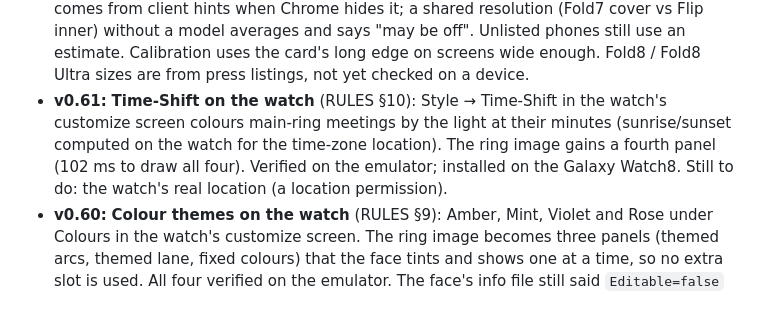
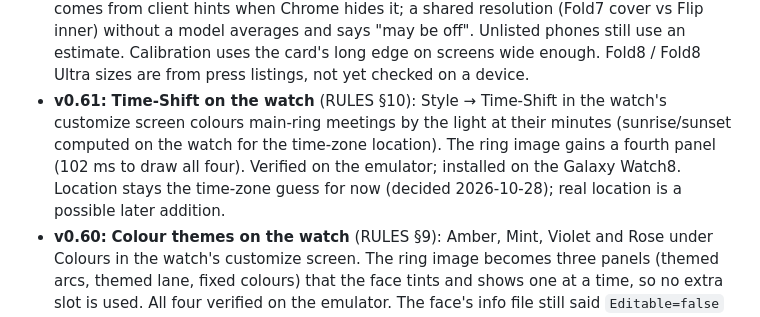
Before and after one commit to karthikeya-gs07/schedule-clock, a Markdown page: PRD.md, the part around the change. Drawn GitHub-style.

Commit message:
Decide: Time-Shift keeps the time-zone location for now
Co-Authored-By: Claude Opus 5.5 <noreply@anthropic.com>

```diff
--- a/PRD.md
+++ b/PRD.md
@@ -333,7 +333,7 @@ This Mac: Apple silicon (arm64), macOS 26.6, 16 GB RAM, Homebrew. **Android setu
 - **v0.29:** Arcs are solid and darker instead of see-through; private stripes and the double-booking gap get a dark fill instead of transparency (R6a).
 - **v0.30:** Prototype control panel redesigned into grouped sections (Time, Day, Display, Behavior) with switches and a segmented day picker; the complication payload view is removed. New **Dial only** mode (button, `F` key, or `#dial` in the URL) hides all controls and shows just the watch.
 - **v0.44:** True-size scale now comes from the screen's resolution: native pixels (CSS size × pixel ratio) are matched to a table of known panels (Galaxy Z Fold5–8 Ultra and Flip7/8 inner and cover screens, iPhones, iPads, MacBooks), and CSS px per inch = CSS diagonal ÷ real diagonal, so it follows browser zoom and folding/unfolding. The Android model comes from client hints when Chrome hides it; a shared resolution (Fold7 cover vs Flip inner) without a model averages and says "may be off". Unlisted phones still use an estimate. Calibration uses the card's long edge on screens wide enough. Fold8 / Fold8 Ultra sizes are from press listings, not yet checked on a device.
-- **v0.61:** **Time-Shift on the watch** (RULES §10): Style → Time-Shift in the watch's customize screen colours main-ring meetings by the light at their minutes (sunrise/sunset computed on the watch for the time-zone location). The ring image gains a fourth panel (102 ms to draw all four). Verified on the emulator; installed on the Galaxy Watch8. Still to do: the watch's real location (a location permission).
+- **v0.61:** **Time-Shift on the watch** (RULES §10): Style → Time-Shift in the watch's customize screen colours main-ring meetings by the light at their minutes (sunrise/sunset computed on the watch for the time-zone location). The ring image gains a fourth panel (102 ms to draw all four). Verified on the emulator; installed on the Galaxy Watch8. Location stays the time-zone guess for now (decided 2026-10-28); real location is a possible later addition.
 - **v0.60:** **Colour themes on the watch** (RULES §9): Amber, Mint, Violet and Rose under Colours in the watch's customize screen. The ring image becomes three panels (themed arcs, themed lane, fixed colours) that the face tints and shows one at a time, so no extra slot is used. All four verified on the emulator. The face's info file still said `Editable=false` (from the spike), which hid Customize; now `true`: the editor shows "Colours: Amber", changed with the crown. Confirmed on the Galaxy Watch8: Customize shows Colours and the theme changes.
 - **v0.59:** **Meeting buzzes** on the watch (RULES §11): one 0.75 s buzz 2 min before a meeting, one 1.5 s buzz halfway, two 0.75 s buzzes 5 min before the end; exact alarms re-armed on calendar changes, restarts and clock changes. Patterns verified on the Galaxy Watch8 (0.8 / 1.55 / 1.96 s at alarm strength). Scheduled firing verified on the emulator: the start buzz fired 1.4 s after its minute and set the next buzz. Uses `USE_EXACT_ALARM`, which Play allows for calendar apps; to be justified in the Play listing.
 - **v0.58:** New **Time-Shift** face in the prototype (Face picker): main-ring meetings take the colour of the light at their hour, from sunrise/sunset computed on the device for the user's location (or the time-zone guess), with a day colour bar and "Use my location" in the panel; demo day "Around sunset" (RULES §10, S1–S4). Prototype only; watch to follow once approved.
```
Also changed, not shown: RULES.md (+1 -1 lines).
